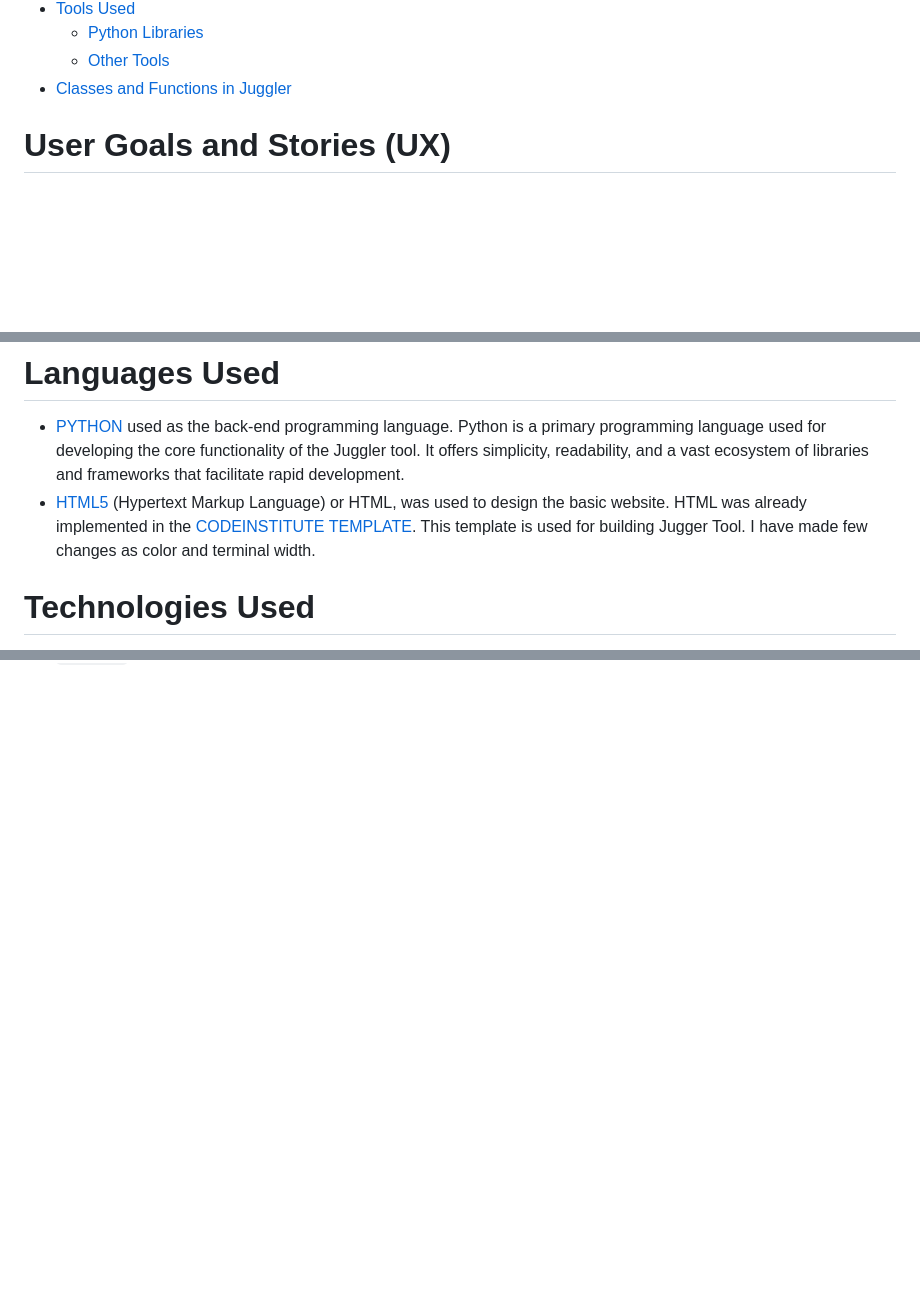
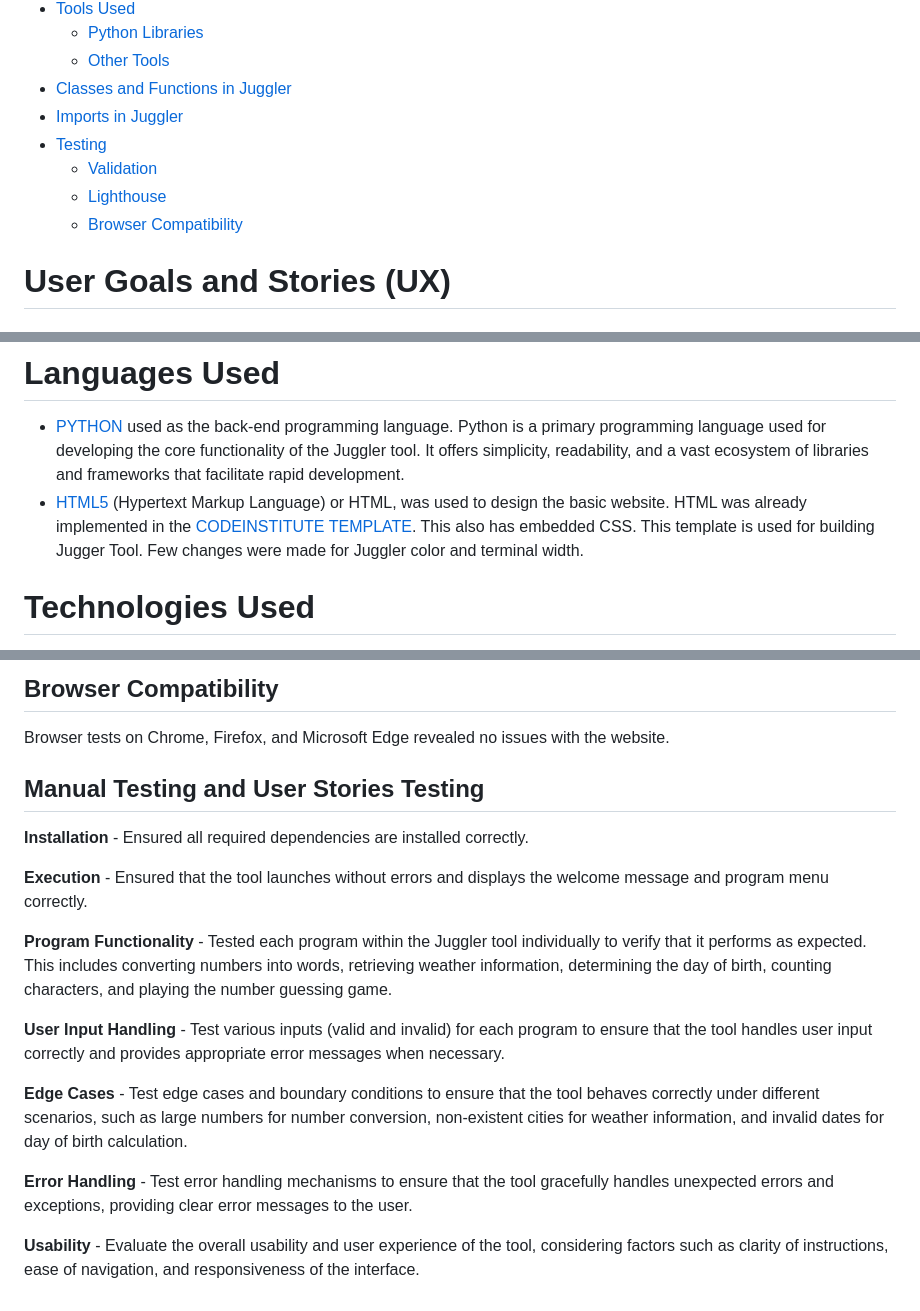
Before and after one commit to SwathiKeshavamurthy/Juggler-P3, a Markdown page: README.md, 3 parts joined by grey strips. Drawn GitHub-style; blank space fills up the shorter version.

```diff
--- a/README.md
+++ b/README.md
@@ -41,6 +41,11 @@ view the live project [CLICK HERE!](https://juggler-p3-8ea65e7afcc7.herokuapp.co
     - [Python Libraries](#python-libraries)
     - [Other Tools](#other-tools)
 - [Classes and Functions in Juggler](#classes-and-functions-in-juggler)
+- [Imports in Juggler](#imports-in-juggler)
+- [Testing]()
+    - [Validation](#validation)
+    - [Lighthouse](#lighthouse)
+    - [Browser Compatibility](#browser-compatibility)
 
 # User Goals and Stories (UX)
 
@@ -177,7 +182,7 @@ Addition of new programs could further enrich the functionality and usability of
 - [PYTHON](https://www.python.org/) used as the back-end programming language.
 Python is a primary programming language used for developing the core functionality of the Juggler tool. It offers simplicity, readability, and a vast ecosystem of libraries and frameworks that facilitate rapid development.
 - [HTML5](https://en.wikipedia.org/wiki/HTML5) (Hypertext Markup Language) or HTML, was used to design the basic website.
-HTML was already implemented in the [CODEINSTITUTE TEMPLATE](https://github.com/Code-Institute-Org/p3-template). This template is used for building Jugger Tool. I have made few changes as color and terminal width.
+HTML was already implemented in the [CODEINSTITUTE TEMPLATE](https://github.com/Code-Institute-Org/p3-template). This also has embedded CSS. This template is used for building Jugger Tool. Few changes were made for Juggler color and terminal width.
 
 # Technologies Used
 
@@ -237,0 +258,19 @@ Dotenv is employed for loading environment variables from a .env file into the J
+## Browser Compatibility
+
+Browser tests on Chrome, Firefox, and Microsoft Edge revealed no issues with the website.
+
+## Manual Testing and User Stories Testing
+
+**Installation** - Ensured all required dependencies are installed correctly.
+
+**Execution** -  Ensured that the tool launches without errors and displays the welcome message and program menu correctly.
+
+**Program Functionality** -  Tested each program within the Juggler tool individually to verify that it performs as expected. This includes converting numbers into words, retrieving weather information, determining the day of birth, counting characters, and playing the number guessing game.
+
+**User Input Handling** - Test various inputs (valid and invalid) for each program to ensure that the tool handles user input correctly and provides appropriate error messages when necessary.
+
+**Edge Cases** - Test edge cases and boundary conditions to ensure that the tool behaves correctly under different scenarios, such as large numbers for number conversion, non-existent cities for weather information, and invalid dates for day of birth calculation.
+
+**Error Handling** - Test error handling mechanisms to ensure that the tool gracefully handles unexpected errors and exceptions, providing clear error messages to the user.
+
+**Usability** - Evaluate the overall usability and user experience of the tool, considering factors such as clarity of instructions, ease of navigation, and responsiveness of the interface.
```
Also changed, not shown: other parts of README.md (+18 -3 lines), documentation/readme-images/pzthon.png (deleted), documentation/validation-results/lighthouse.JPG (added), documentation/validation-results/validation.JPG (added), 1 other file.
